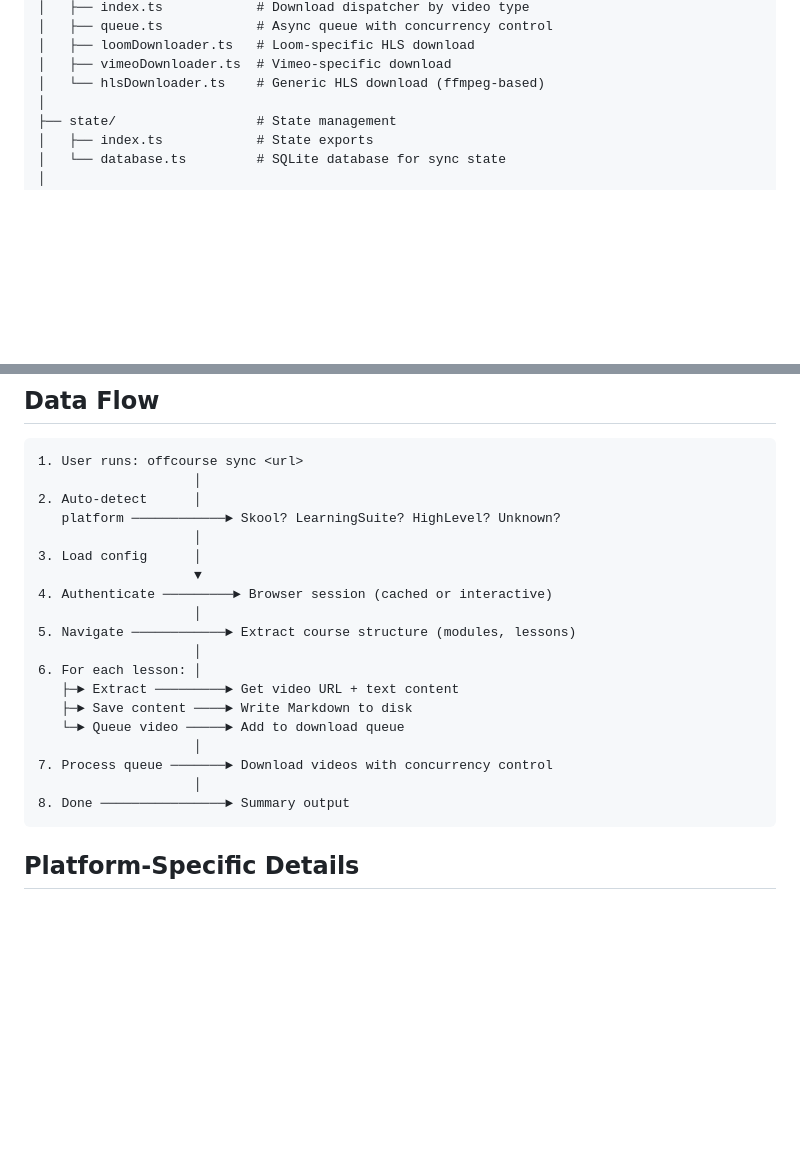
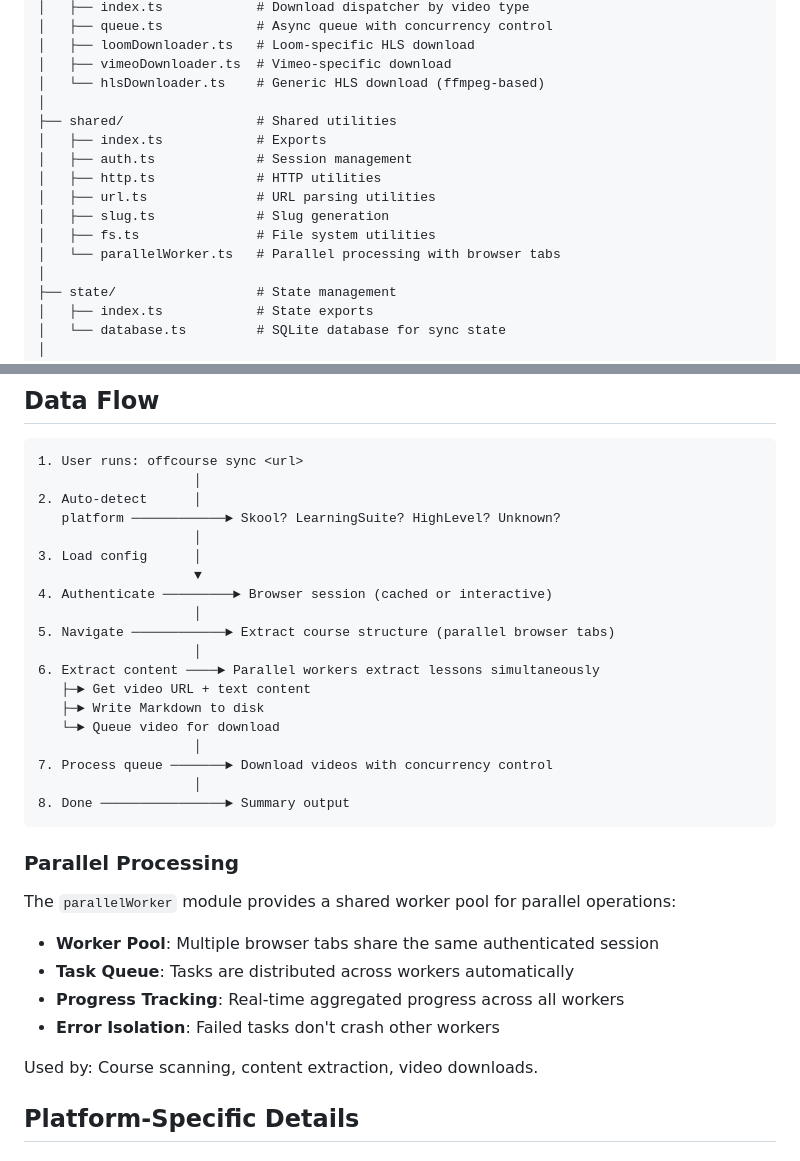
Before and after one commit to sebastian-software/offcourse, a Markdown page: ARCHITECTURE.md, 2 parts joined by grey strips. GitHub-like rendering; blank space fills up the shorter version.

Commit message:
docs: document shared utilities and parallel worker architecture
- Add shared/ module documentation to ARCHITECTURE.md
- Document parallel processing with worker pool
- Update data flow diagram for parallel operations

````diff
--- a/ARCHITECTURE.md
+++ b/ARCHITECTURE.md
@@ -62,6 +62,15 @@ src/
 │   ├── loomDownloader.ts   # Loom-specific HLS download
 │   ├── vimeoDownloader.ts  # Vimeo-specific download
 │   └── hlsDownloader.ts    # Generic HLS download (ffmpeg-based)
+│
+├── shared/                 # Shared utilities
+│   ├── index.ts            # Exports
+│   ├── auth.ts             # Session management
+│   ├── http.ts             # HTTP utilities
+│   ├── url.ts              # URL parsing utilities
+│   ├── slug.ts             # Slug generation
+│   ├── fs.ts               # File system utilities
+│   └── parallelWorker.ts   # Parallel processing with browser tabs
 │
 ├── state/                  # State management
 │   ├── index.ts            # State exports
@@ -155,17 +164,28 @@ Centralized configuration with Zod validation.
                     ▼
 4. Authenticate ─────────► Browser session (cached or interactive)
                     │
-5. Navigate ────────────► Extract course structure (modules, lessons)
+5. Navigate ────────────► Extract course structure (parallel browser tabs)
                     │
-6. For each lesson: │
-   ├─► Extract ─────────► Get video URL + text content
-   ├─► Save content ────► Write Markdown to disk
-   └─► Queue video ─────► Add to download queue
+6. Extract content ────► Parallel workers extract lessons simultaneously
+   ├─► Get video URL + text content
+   ├─► Write Markdown to disk
+   └─► Queue video for download
                     │
 7. Process queue ───────► Download videos with concurrency control
                     │
 8. Done ────────────────► Summary output
 ```
+
+### Parallel Processing
+
+The `parallelWorker` module provides a shared worker pool for parallel operations:
+
+- **Worker Pool**: Multiple browser tabs share the same authenticated session
+- **Task Queue**: Tasks are distributed across workers automatically
+- **Progress Tracking**: Real-time aggregated progress across all workers
+- **Error Isolation**: Failed tasks don't crash other workers
+
+Used by: Course scanning, content extraction, video downloads.
 
 ## Platform-Specific Details
 
````
